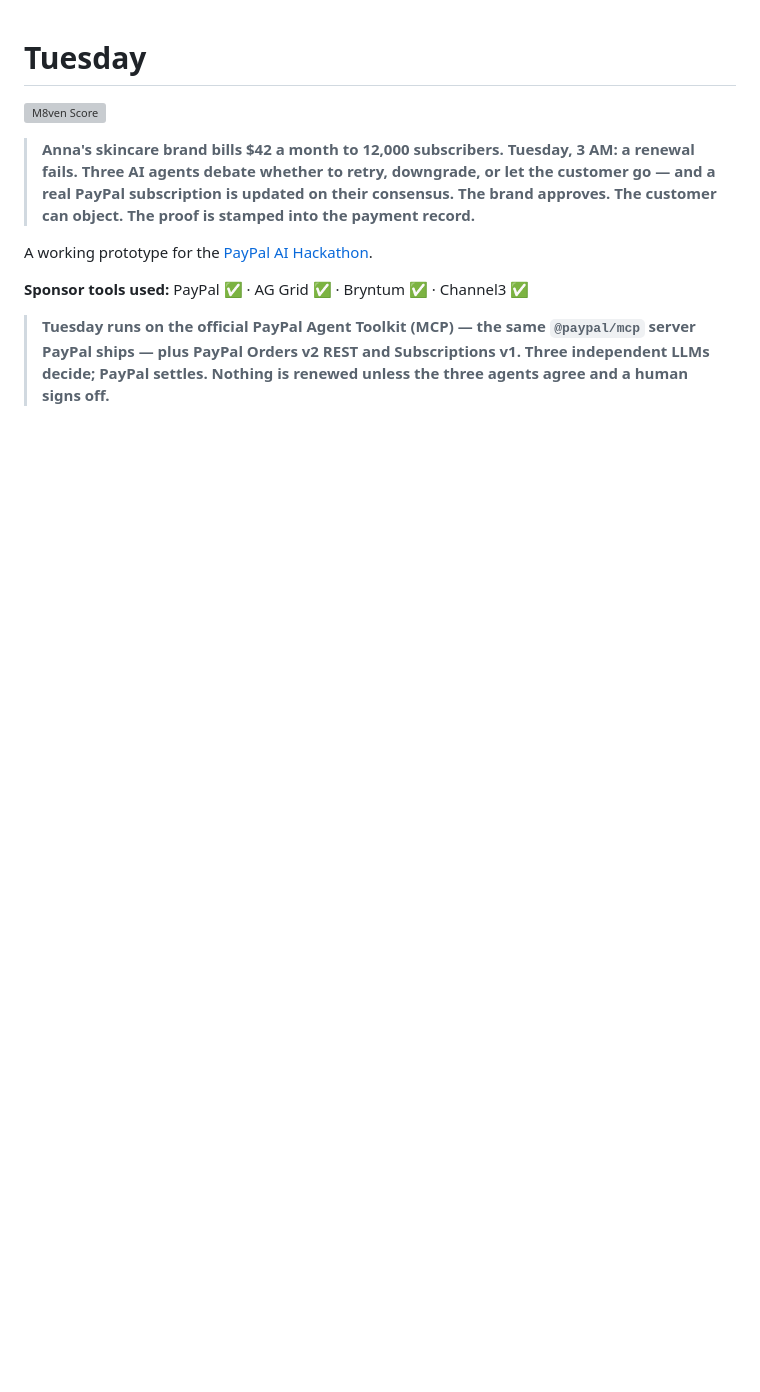
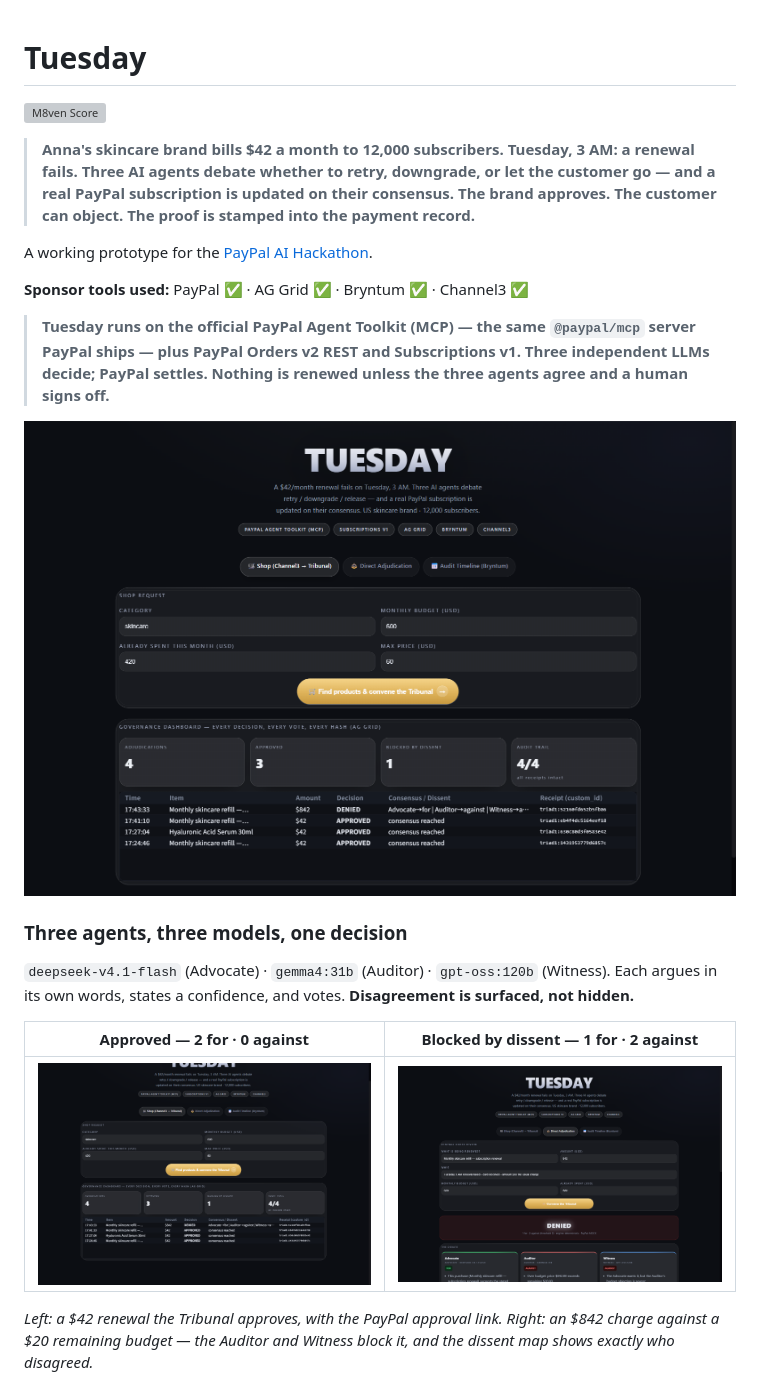
Before and after one commit to Agentic-Guides/triad, a Markdown page: README.md, the part around the change printed below. Drawn GitHub-style; pictures changed too: docs/screenshots/01_main.png (added), docs/screenshots/03_denied.png (added), docs/screenshots/04_debate.png (added); blank space fills up the shorter version; grey boxes are pictures that could not be loaded.

Commit message:
docs: add six Devpost screenshots to README (approved vs blocked, debate, ledger, timeline)

```diff
--- a/README.md
+++ b/README.md
@@ -9,3 +9,18 @@ A working prototype for the [PayPal AI Hackathon](https://paypalaihackathon.devp
 **Sponsor tools used:** PayPal ✅ · AG Grid ✅ · Bryntum ✅ · Channel3 ✅
 
 > **Tuesday runs on the official PayPal Agent Toolkit (MCP) — the same `@paypal/mcp` server PayPal ships — plus PayPal Orders v2 REST and Subscriptions v1. Three independent LLMs decide; PayPal settles. Nothing is renewed unless the three agents agree and a human signs off.**
+
+![Tuesday — main screen](docs/screenshots/01_main.png)
+
+### Three agents, three models, one decision
+
+`deepseek-v4.1-flash` (Advocate) · `gemma4:31b` (Auditor) · `gpt-oss:120b` (Witness).
+Each argues in its own words, states a confidence, and votes. **Disagreement is surfaced, not hidden.**
+
+| Approved — 2 for · 0 against | Blocked by dissent — 1 for · 2 against |
+|---|---|
+| ![APPROVED — the Tribunal agrees and PayPal settles](docs/screenshots/04_debate.png) | ![DENIED — the Auditor and Witness block an over-budget charge](docs/screenshots/03_denied.png) |
+
+*Left: a $42 renewal the Tribunal approves, with the PayPal approval link. Right: an $842 charge
+against a $20 remaining budget — the Auditor and Witness block it, and the dissent map shows exactly who disagreed.*
+
```
Also changed, not shown: other parts of README.md (+7 -0 lines), docs/screenshots/02_shop.png (added), docs/screenshots/05_timeline.png (added), docs/screenshots/07_ledger.png (added).
